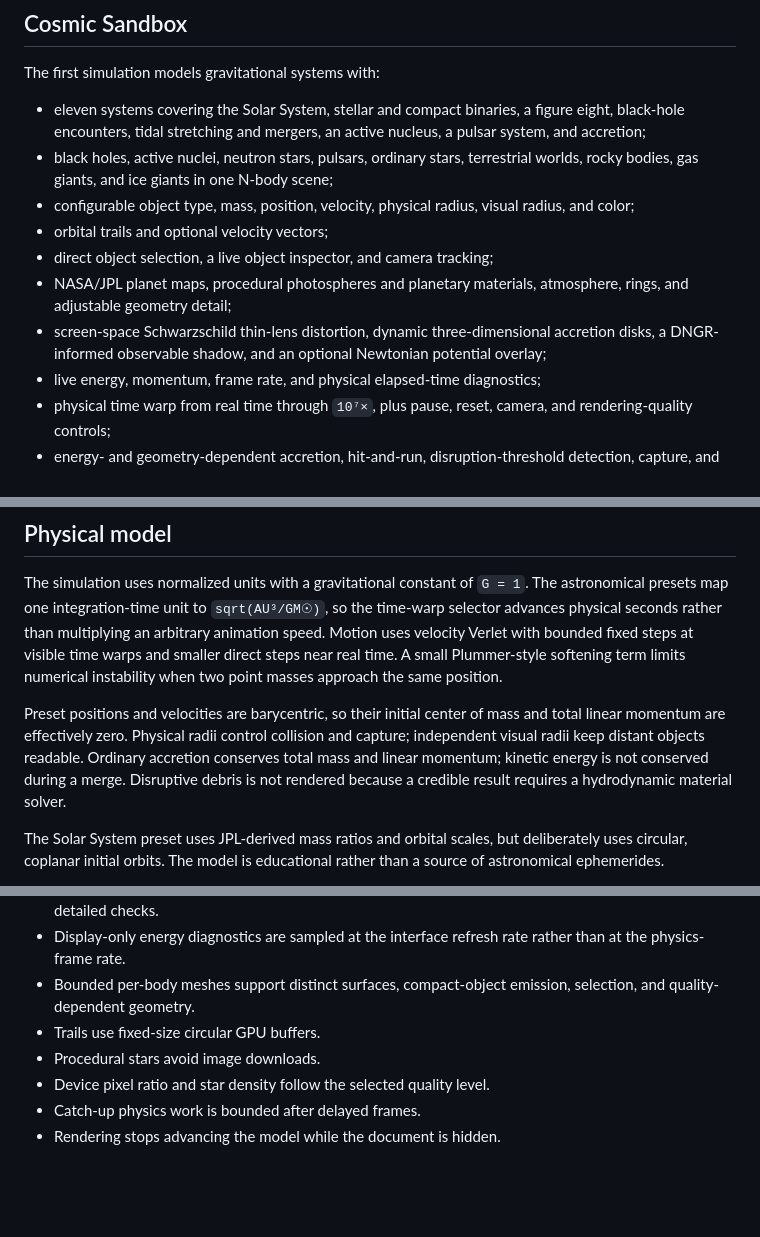
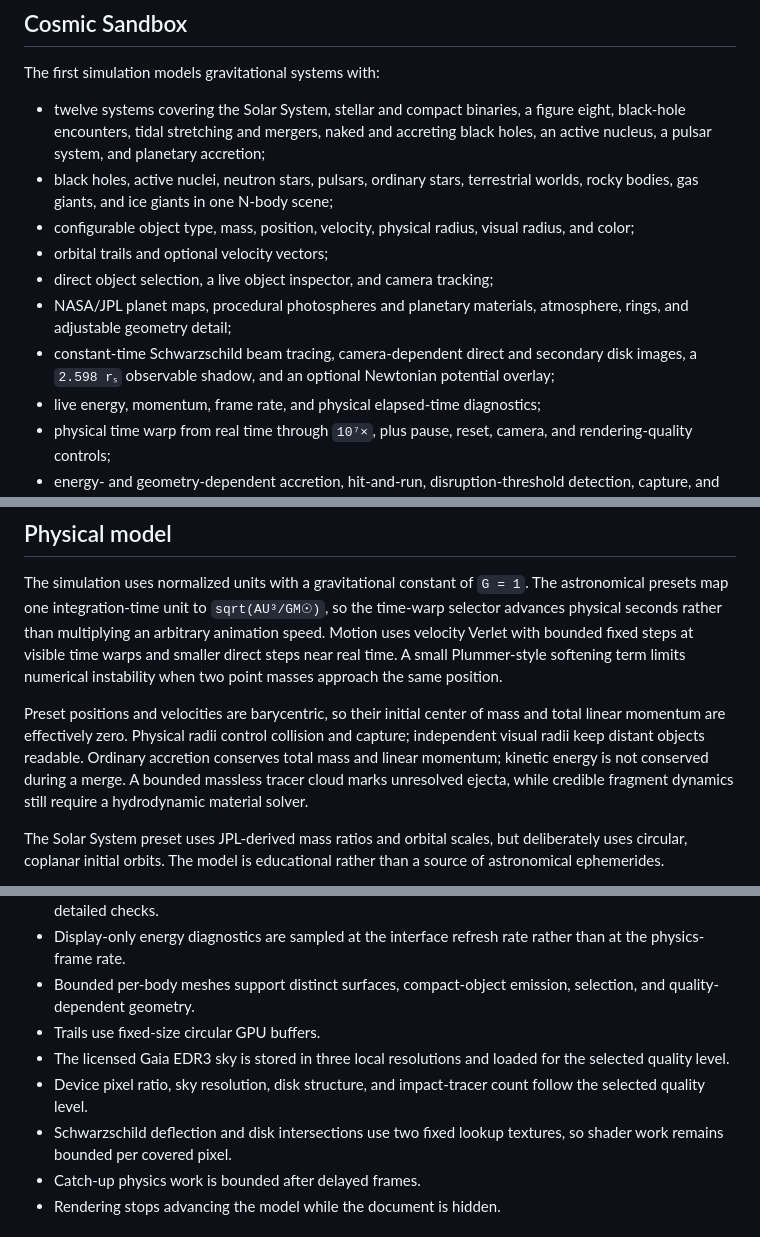
Before and after one commit to AdonisVernaliss/simulations, a Markdown page: README.md, 3 parts joined by grey strips. GitHub-like rendering; blank space fills up the shorter version.

Commit message:
Document beam optics and impact limits

```diff
--- a/README.md
+++ b/README.md
@@ -25,13 +25,13 @@ mode without changing the underlying physical model. See
 
 The first simulation models gravitational systems with:
 
-- eleven systems covering the Solar System, stellar and compact binaries, a figure eight, black-hole encounters, tidal stretching and mergers, an active nucleus, a pulsar system, and accretion;
+- twelve systems covering the Solar System, stellar and compact binaries, a figure eight, black-hole encounters, tidal stretching and mergers, naked and accreting black holes, an active nucleus, a pulsar system, and planetary accretion;
 - black holes, active nuclei, neutron stars, pulsars, ordinary stars, terrestrial worlds, rocky bodies, gas giants, and ice giants in one N-body scene;
 - configurable object type, mass, position, velocity, physical radius, visual radius, and color;
 - orbital trails and optional velocity vectors;
 - direct object selection, a live object inspector, and camera tracking;
 - NASA/JPL planet maps, procedural photospheres and planetary materials, atmosphere, rings, and adjustable geometry detail;
-- screen-space Schwarzschild thin-lens distortion, dynamic three-dimensional accretion disks, a DNGR-informed observable shadow, and an optional Newtonian potential overlay;
+- constant-time Schwarzschild beam tracing, camera-dependent direct and secondary disk images, a `2.598 rₛ` observable shadow, and an optional Newtonian potential overlay;
 - live energy, momentum, frame rate, and physical elapsed-time diagnostics;
 - physical time warp from real time through `10⁷×`, plus pause, reset, camera, and rendering-quality controls;
 - energy- and geometry-dependent accretion, hit-and-run, disruption-threshold detection, capture, and black-hole merger outcomes;
@@ -50,7 +50,7 @@ The first simulation models gravitational systems with:
 
 The simulation uses normalized units with a gravitational constant of `G = 1`. The astronomical presets map one integration-time unit to `sqrt(AU³/GM☉)`, so the time-warp selector advances physical seconds rather than multiplying an arbitrary animation speed. Motion uses velocity Verlet with bounded fixed steps at visible time warps and smaller direct steps near real time. A small Plummer-style softening term limits numerical instability when two point masses approach the same position.
 
-Preset positions and velocities are barycentric, so their initial center of mass and total linear momentum are effectively zero. Physical radii control collision and capture; independent visual radii keep distant objects readable. Ordinary accretion conserves total mass and linear momentum; kinetic energy is not conserved during a merge. Disruptive debris is not rendered because a credible result requires a hydrodynamic material solver.
+Preset positions and velocities are barycentric, so their initial center of mass and total linear momentum are effectively zero. Physical radii control collision and capture; independent visual radii keep distant objects readable. Ordinary accretion conserves total mass and linear momentum; kinetic energy is not conserved during a merge. A bounded massless tracer cloud marks unresolved ejecta, while credible fragment dynamics still require a hydrodynamic material solver.
 
 The Solar System preset uses JPL-derived mass ratios and orbital scales, but deliberately uses circular, coplanar initial orbits. The model is educational rather than a source of astronomical ephemerides.
 
@@ -102,8 +102,9 @@ See the [Quasar thin-disk model card](docs/thin-disk.md) for equations, assumpti
 - Display-only energy diagnostics are sampled at the interface refresh rate rather than at the physics-frame rate.
 - Bounded per-body meshes support distinct surfaces, compact-object emission, selection, and quality-dependent geometry.
 - Trails use fixed-size circular GPU buffers.
-- Procedural stars avoid image downloads.
-- Device pixel ratio and star density follow the selected quality level.
+- The licensed Gaia EDR3 sky is stored in three local resolutions and loaded for the selected quality level.
+- Device pixel ratio, sky resolution, disk structure, and impact-tracer count follow the selected quality level.
+- Schwarzschild deflection and disk intersections use two fixed lookup textures, so shader work remains bounded per covered pixel.
 - Catch-up physics work is bounded after delayed frames.
 - Rendering stops advancing the model while the document is hidden.
 
```
Also changed, not shown: docs/scientific-basis.md (+23 -17 lines).
